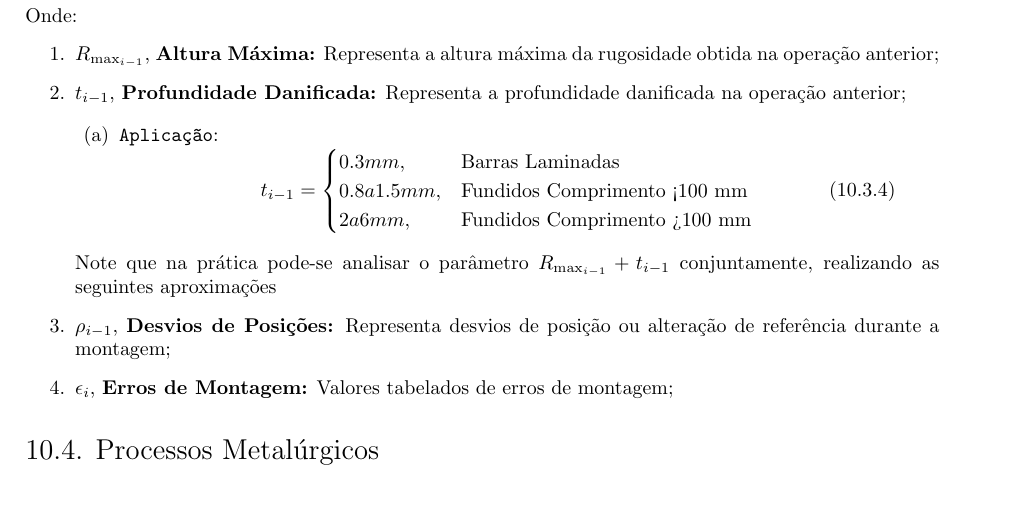
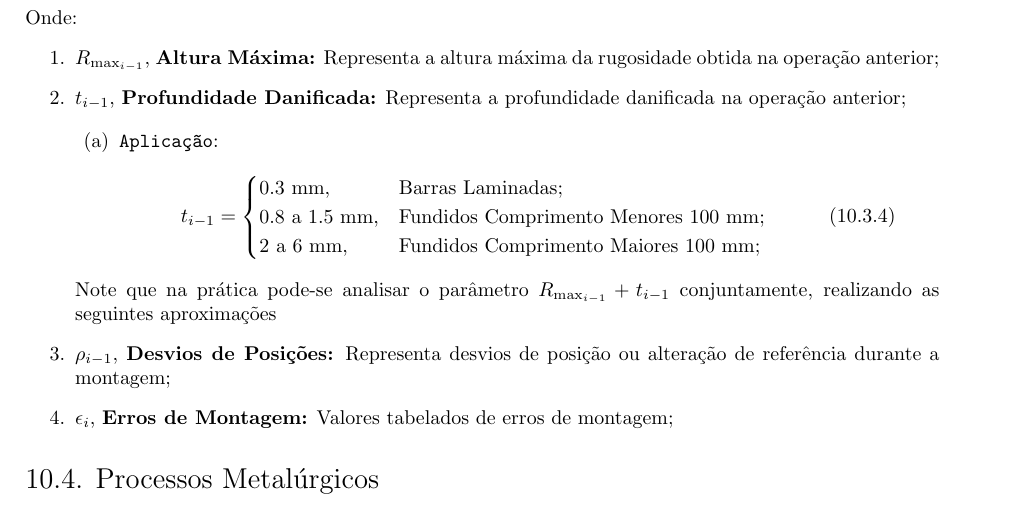
Before and after one commit to tr0fin0/classes_unicamp, a LaTeX document (em335/em335.tex): part of page 27 of 30, cut so that both start at the same text. Compiled offline with pdfLaTeX.

Commit message:
:pencil2: edit equations

```diff
--- a/em335/em335.tex
+++ b/em335/em335.tex
@@ -1650,9 +1650,9 @@
                             \begin{equation}
                                 t_{i-1} =
                                 \begin{cases}
-                                    0.3 mm, & \text{Barras Laminadas}\\
-                                    0.8 a 1.5 mm, & \text{Fundidos Comprimento <100 mm}\\
-                                    2 a 6 mm, & \text{Fundidos Comprimento >100 mm}\\
+                                    \text{0.3 mm},       & \text{Barras Laminadas};\\
+                                    \text{0.8 a 1.5 mm}, & \text{Fundidos Comprimento Menores 100 mm};\\
+                                    \text{2 a 6 mm},     & \text{Fundidos Comprimento Maiores 100 mm};\\
                                 \end{cases}
                             \end{equation}
                     \end{enumerate}
```
